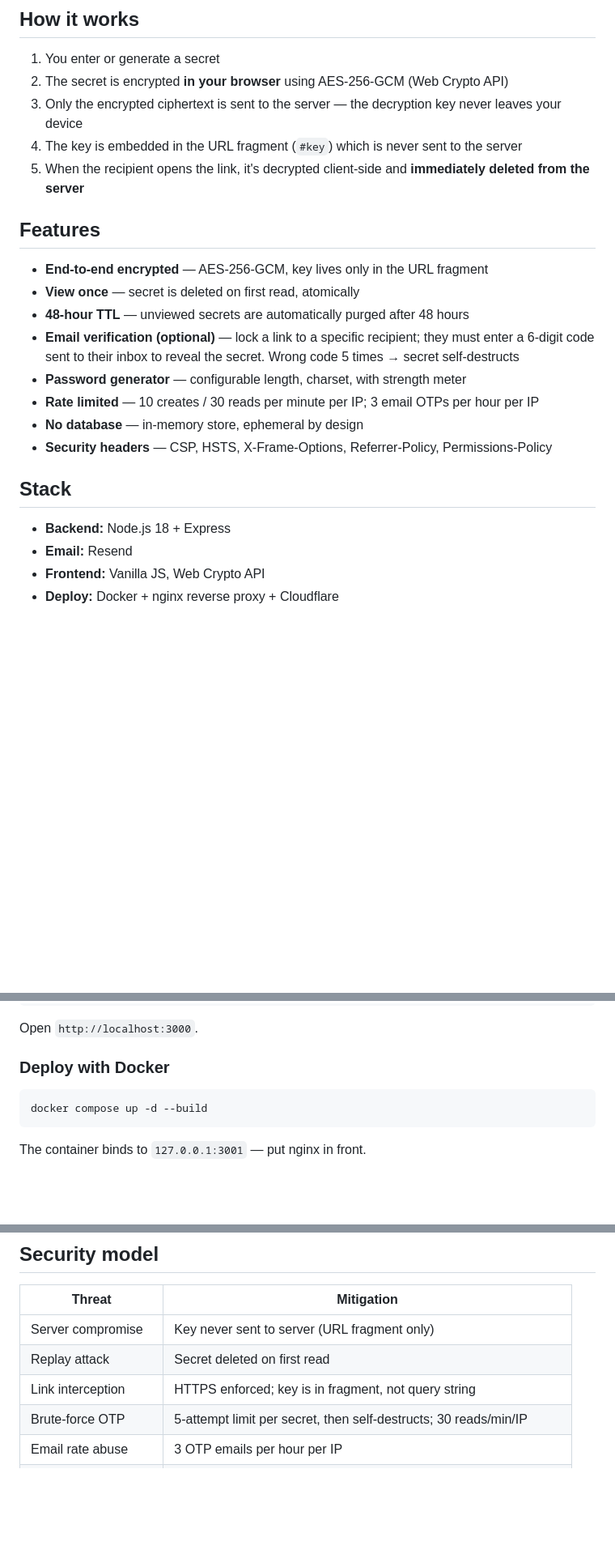
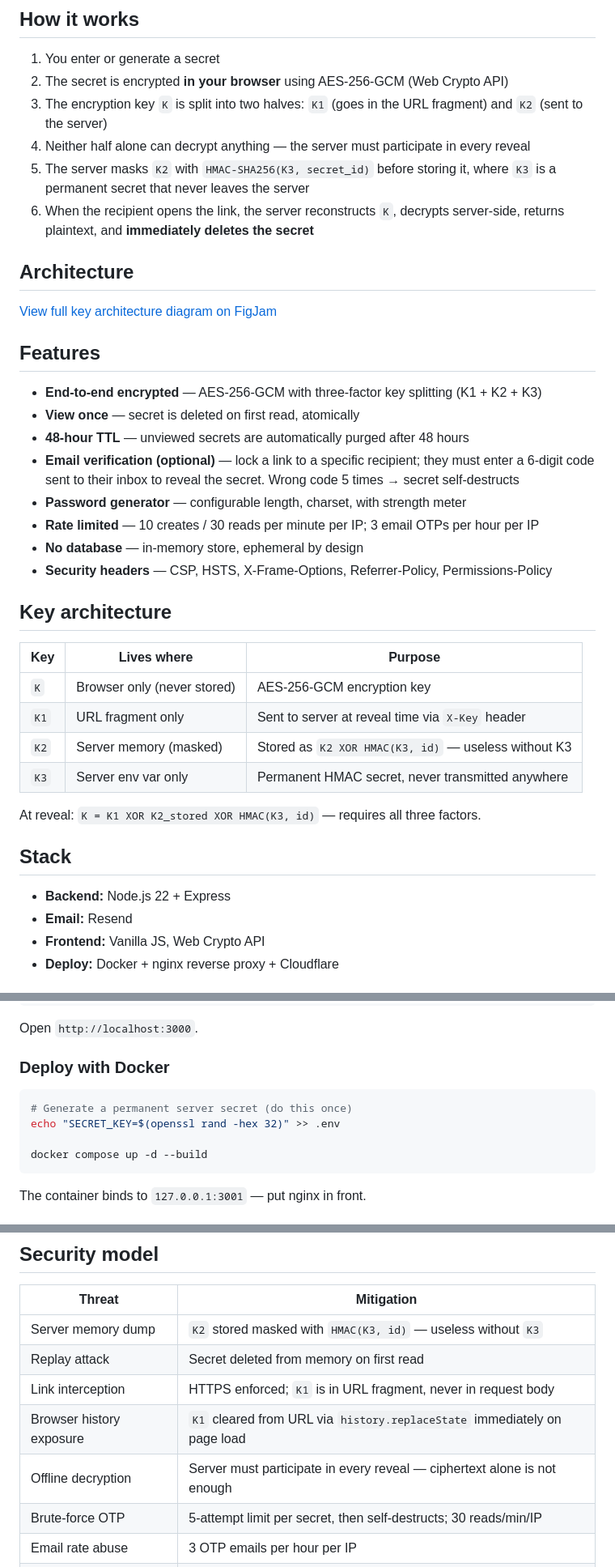
Before and after one commit to MALTOisHERE/onlyonce, a Markdown page: README.md, 3 parts joined by grey strips. Shown at 81% size. Drawn GitHub-style; blank space fills up the shorter version.

Commit message:
docs: update README for key splitting architecture and K3 bindin

````diff
--- a/README.md
+++ b/README.md
@@ -8,13 +8,18 @@ Blink is a self-hosted, end-to-end encrypted secret sharing app. Paste a passwor
 
 1. You enter or generate a secret
 2. The secret is encrypted **in your browser** using AES-256-GCM (Web Crypto API)
-3. Only the encrypted ciphertext is sent to the server — the decryption key never leaves your device
-4. The key is embedded in the URL fragment (`#key`) which is never sent to the server
-5. When the recipient opens the link, it's decrypted client-side and **immediately deleted from the server**
+3. The encryption key `K` is split into two halves: `K1` (goes in the URL fragment) and `K2` (sent to the server)
+4. Neither half alone can decrypt anything — the server must participate in every reveal
+5. The server masks `K2` with `HMAC-SHA256(K3, secret_id)` before storing it, where `K3` is a permanent secret that never leaves the server
+6. When the recipient opens the link, the server reconstructs `K`, decrypts server-side, returns plaintext, and **immediately deletes the secret**
+
+## Architecture
+
+[View full key architecture diagram on FigJam](https://www.figma.com/board/UKidXPX39AfIrvN2nI0sCl/Blink-%E2%80%94-Key-Architecture---Full-Workflow?node-id=0-1&t=gQ11fsLk21mWKNBa-1)
 
 ## Features
 
-- **End-to-end encrypted** — AES-256-GCM, key lives only in the URL fragment
+- **End-to-end encrypted** — AES-256-GCM with three-factor key splitting (K1 + K2 + K3)
 - **View once** — secret is deleted on first read, atomically
 - **48-hour TTL** — unviewed secrets are automatically purged after 48 hours
 - **Email verification (optional)** — lock a link to a specific recipient; they must enter a 6-digit code sent to their inbox to reveal the secret. Wrong code 5 times → secret self-destructs
@@ -23,9 +28,20 @@ Blink is a self-hosted, end-to-end encrypted secret sharing app. Paste a passwor
 - **No database** — in-memory store, ephemeral by design
 - **Security headers** — CSP, HSTS, X-Frame-Options, Referrer-Policy, Permissions-Policy
 
+## Key architecture
+
+| Key | Lives where | Purpose |
+|-----|-------------|---------|
+| `K` | Browser only (never stored) | AES-256-GCM encryption key |
+| `K1` | URL fragment only | Sent to server at reveal time via `X-Key` header |
+| `K2` | Server memory (masked) | Stored as `K2 XOR HMAC(K3, id)` — useless without K3 |
+| `K3` | Server env var only | Permanent HMAC secret, never transmitted anywhere |
+
+At reveal: `K = K1 XOR K2_stored XOR HMAC(K3, id)` — requires all three factors.
+
 ## Stack
 
-- **Backend:** Node.js 18 + Express
+- **Backend:** Node.js 22 + Express
 - **Email:** Resend
 - **Frontend:** Vanilla JS, Web Crypto API
 - **Deploy:** Docker + nginx reverse proxy + Cloudflare
@@ -52,6 +68,9 @@ Open `http://localhost:3000`.
 ### Deploy with Docker
 
 ```bash
+# Generate a permanent server secret (do this once)
+echo "SECRET_KEY=$(openssl rand -hex 32)" >> .env
+
 docker compose up -d --build
 ```
 
@@ -89,9 +109,11 @@ server {
 
 | Threat | Mitigation |
 |---|---|
-| Server compromise | Key never sent to server (URL fragment only) |
-| Replay attack | Secret deleted on first read |
-| Link interception | HTTPS enforced; key is in fragment, not query string |
+| Server memory dump | `K2` stored masked with `HMAC(K3, id)` — useless without `K3` |
+| Replay attack | Secret deleted from memory on first read |
+| Link interception | HTTPS enforced; `K1` is in URL fragment, never in request body |
+| Browser history exposure | `K1` cleared from URL via `history.replaceState` immediately on page load |
+| Offline decryption | Server must participate in every reveal — ciphertext alone is not enough |
 | Brute-force OTP | 5-attempt limit per secret, then self-destructs; 30 reads/min/IP |
 | Email rate abuse | 3 OTP emails per hour per IP |
 | Brute-force IDs | UUID v4 (122 bits entropy) + rate limiting |
````
Also changed, not shown: other parts of README.md (+3 -2 lines).
